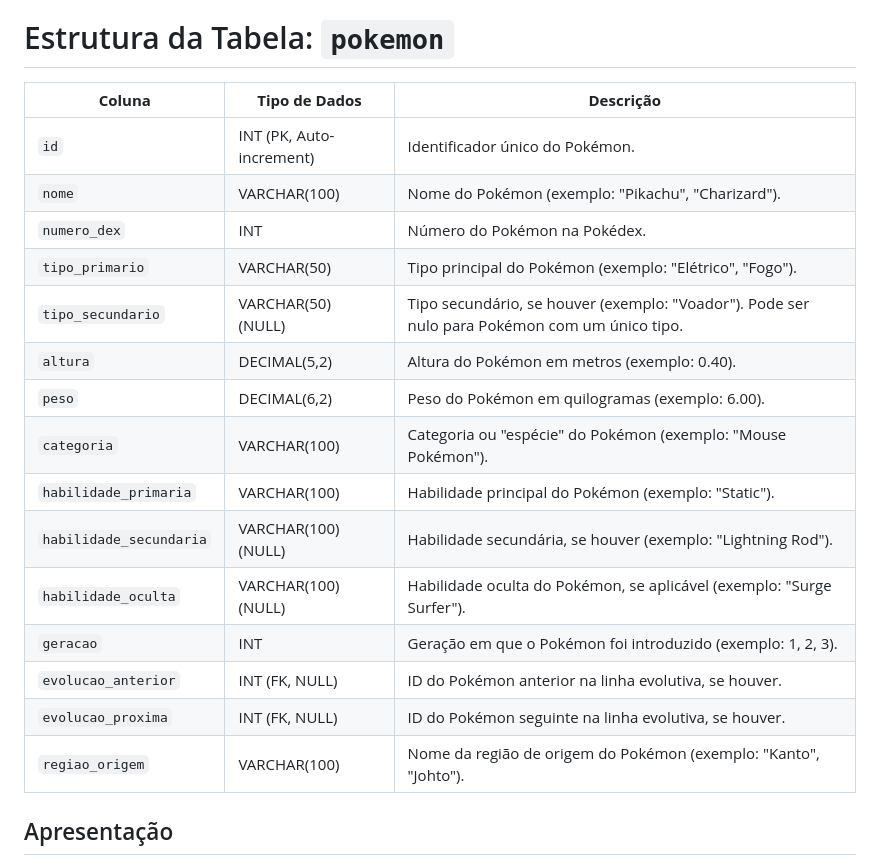
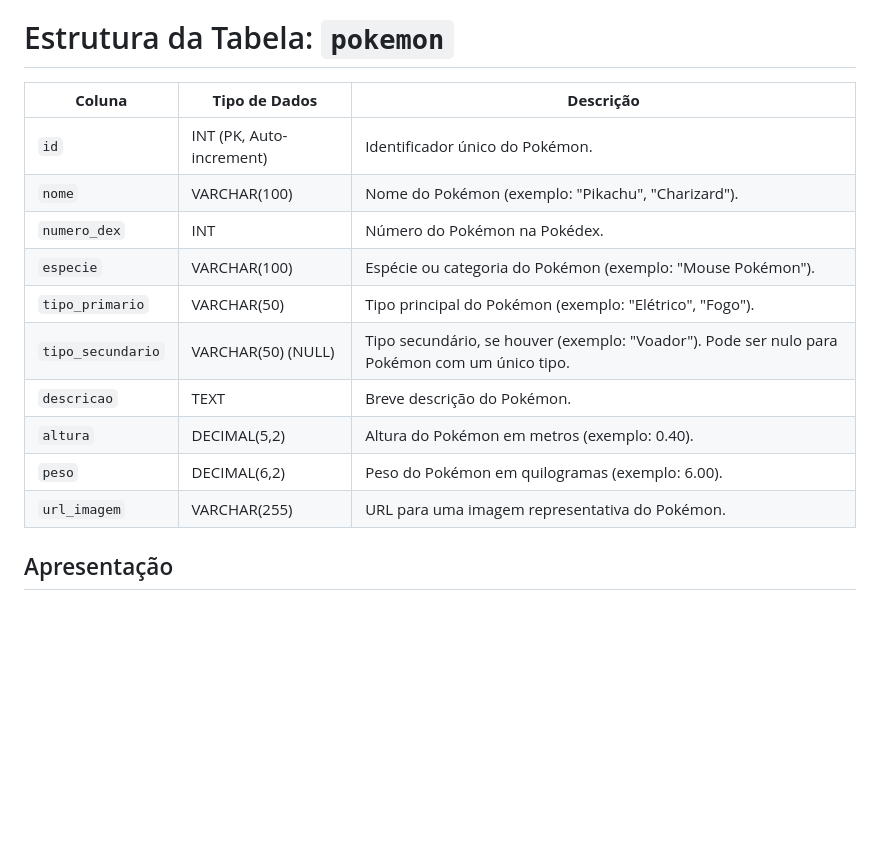
Before and after one commit to fabin0casa/POO-Rest-API, a Markdown page: README.md, the part around the change. Rendered like a GitHub page; blank space fills up the shorter version.

```diff
--- a/README.md
+++ b/README.md
@@ -37,37 +37,19 @@ Criar um sistema funcional que permita:
 
 # Estrutura da Tabela: `pokemon`
 
-| **Coluna**               | **Tipo de Dados**          | **Descrição**                                                                 |
-|--------------------------|---------------------------|-------------------------------------------------------------------------------|
-| `id`                     | INT (PK, Auto-increment)  | Identificador único do Pokémon.                                              |
-| `nome`                   | VARCHAR(100)             | Nome do Pokémon (exemplo: "Pikachu", "Charizard").                           |
-| `numero_dex`             | INT                      | Número do Pokémon na Pokédex.                                                |
-| `tipo_primario`          | VARCHAR(50)              | Tipo principal do Pokémon (exemplo: "Elétrico", "Fogo").                     |
-| `tipo_secundario`        | VARCHAR(50) (NULL)       | Tipo secundário, se houver (exemplo: "Voador"). Pode ser nulo para Pokémon com um único tipo. |
-| `altura`                 | DECIMAL(5,2)             | Altura do Pokémon em metros (exemplo: 0.40).                                 |
-| `peso`                   | DECIMAL(6,2)             | Peso do Pokémon em quilogramas (exemplo: 6.00).                              |
-| `categoria`              | VARCHAR(100)             | Categoria ou "espécie" do Pokémon (exemplo: "Mouse Pokémon").                |
-| `habilidade_primaria`    | VARCHAR(100)             | Habilidade principal do Pokémon (exemplo: "Static").                         |
-| `habilidade_secundaria`  | VARCHAR(100) (NULL)      | Habilidade secundária, se houver (exemplo: "Lightning Rod").                 |
-| `habilidade_oculta`      | VARCHAR(100) (NULL)      | Habilidade oculta do Pokémon, se aplicável (exemplo: "Surge Surfer").        |
-| `geracao`                | INT                      | Geração em que o Pokémon foi introduzido (exemplo: 1, 2, 3).                 |
-| `evolucao_anterior`      | INT (FK, NULL)           | ID do Pokémon anterior na linha evolutiva, se houver.                        |
-| `evolucao_proxima`       | INT (FK, NULL)           | ID do Pokémon seguinte na linha evolutiva, se houver.                        |
-| `regiao_origem`          | VARCHAR(100)             | Nome da região de origem do Pokémon (exemplo: "Kanto", "Johto").             |
+| **Coluna**       | **Tipo de Dados**       | **Descrição**                                                                 |
+|-------------------|-------------------------|-------------------------------------------------------------------------------|
+| `id`             | INT (PK, Auto-increment)| Identificador único do Pokémon.                                              |
+| `nome`           | VARCHAR(100)           | Nome do Pokémon (exemplo: "Pikachu", "Charizard").                           |
+| `numero_dex`     | INT                    | Número do Pokémon na Pokédex.                                                |
+| `especie`        | VARCHAR(100)           | Espécie ou categoria do Pokémon (exemplo: "Mouse Pokémon").                  |
+| `tipo_primario`  | VARCHAR(50)            | Tipo principal do Pokémon (exemplo: "Elétrico", "Fogo").                     |
+| `tipo_secundario`| VARCHAR(50) (NULL)     | Tipo secundário, se houver (exemplo: "Voador"). Pode ser nulo para Pokémon com um único tipo. |
+| `descricao`      | TEXT                   | Breve descrição do Pokémon.                                                  |
+| `altura`         | DECIMAL(5,2)           | Altura do Pokémon em metros (exemplo: 0.40).                                 |
+| `peso`           | DECIMAL(6,2)           | Peso do Pokémon em quilogramas (exemplo: 6.00).                              |
+| `url_imagem`     | VARCHAR(255)           | URL para uma imagem representativa do Pokémon.                               |
 
-<!--
-id
-nome
-numero_dex
-especie
-tipo_primario
-tipo_secundario
-descricao
-altura
-peso
-url_imagem
-
--->
 
 ## Apresentação
 
```
